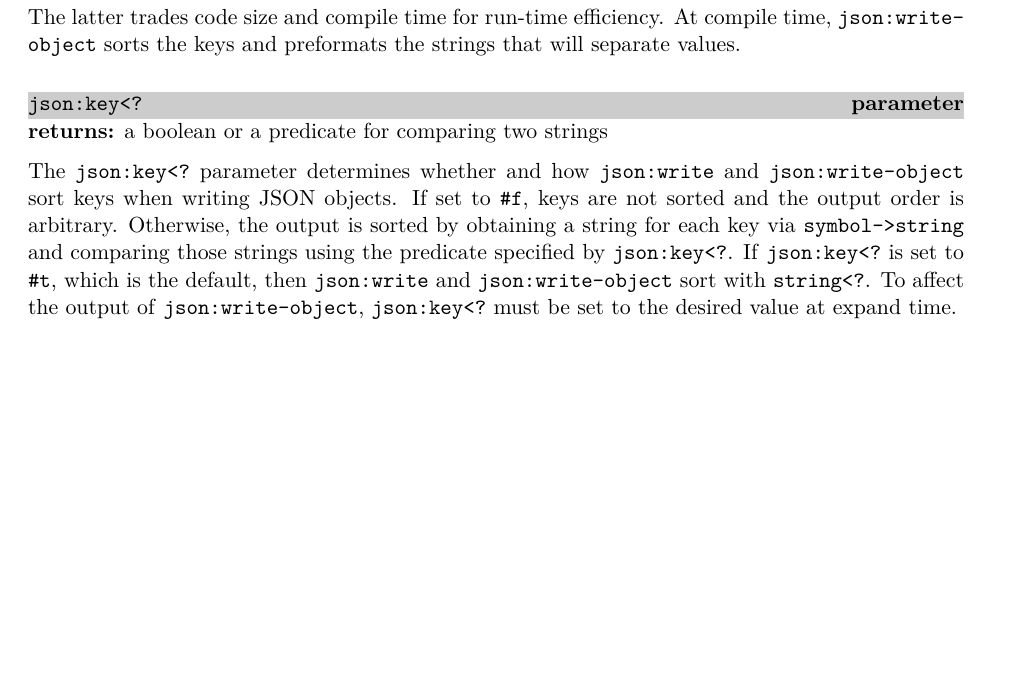
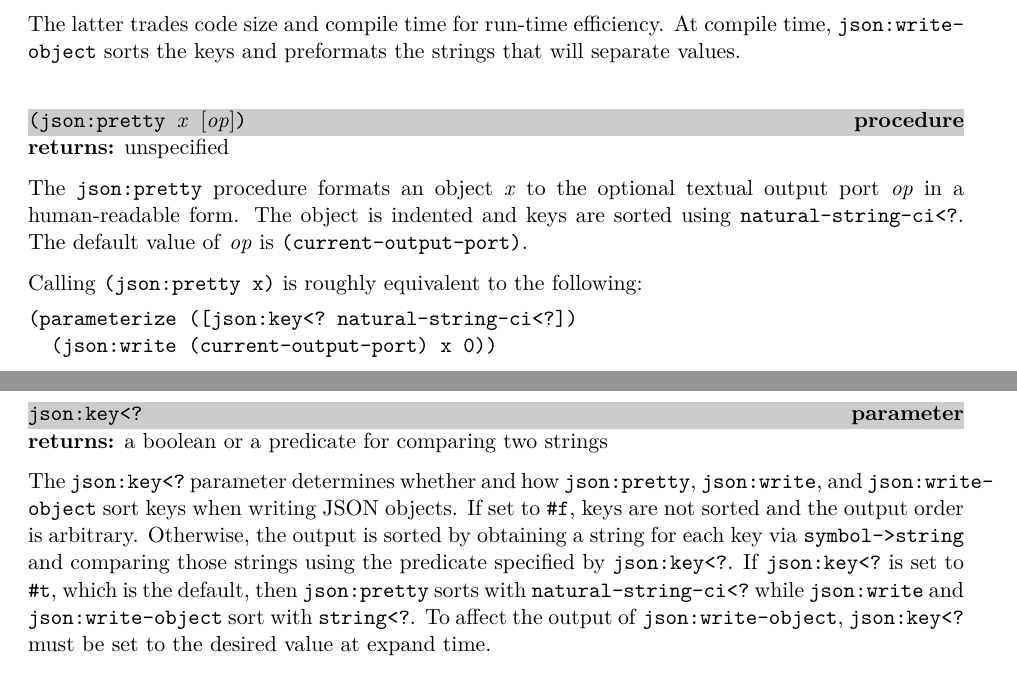
Before and after one commit to becls/swish, a LaTeX thesis (doc/swish.tex, which reads doc/swish/http.tex): part of page 149 of 166 before the commit and two parts of pages 149 and 150 of 167 after it, the two joined at a grey line, cut so that both start at the same text, the shorter picture padded with empty space. Compiled offline with pdfLaTeX.

Commit message:
add json:pretty

```diff
--- a/doc/swish/http.tex
+++ b/doc/swish/http.tex
@@ -1140,6 +1140,24 @@ The latter trades code size and compile time for run-time efficiency.
 At compile time, \code{json:write-object} sorts the keys and
 preformats the strings that will separate values.
 
+\defineentry{json:pretty}
+\begin{procedure}
+  \code{(json:pretty \var{x} \opt{\var{op}})}
+\end{procedure}
+\returns{} unspecified
+
+The \code{json:pretty} procedure formats an object \var{x} to the
+optional textual output port \var{op} in a human-readable form. The
+object is indented and keys are sorted using
+\code{natural-string-ci<?}. The default value of \var{op} is
+\code{(current-output-port)}.
+
+Calling \code{(json:pretty x)} is roughly equivalent to the following:
+\antipar\codebegin
+(parameterize ([json:key<? natural-string-ci<?])
+  (json:write (current-output-port) x 0))
+\codeend
+
 \defineentry{json:key<?}
 \begin{parameter}
   \code{json:key<?}
@@ -1147,14 +1165,15 @@ preformats the strings that will separate values.
 \returns{} a boolean or a predicate for comparing two strings
 
 The \code{json:key<?} parameter determines whether and how
-\code{json:write} and \code{json:write-object} sort keys
+\code{json:pretty}, \code{json:write}, and \code{json:write-object} sort keys
 when writing JSON objects.
 If set to \code{\#f}, keys are not sorted and the output order is arbitrary.
 Otherwise, the output is sorted by obtaining a string for each key
 via \code{symbol->string} and comparing those strings using the predicate
 specified by \code{json:key<?}.
 If \code{json:key<?} is set to \code{\#t}, which is the default,
-then \code{json:write} and \code{json:write-object} sort with
+then \code{json:pretty} sorts with \code{natural-string-ci<?}
+while \code{json:write} and \code{json:write-object} sort with
 \code{string<?}.
 To affect the output of \code{json:write-object}, \code{json:key<?} must
 be set to the desired value at expand time.
```
Also changed, not shown: 1 other file.
